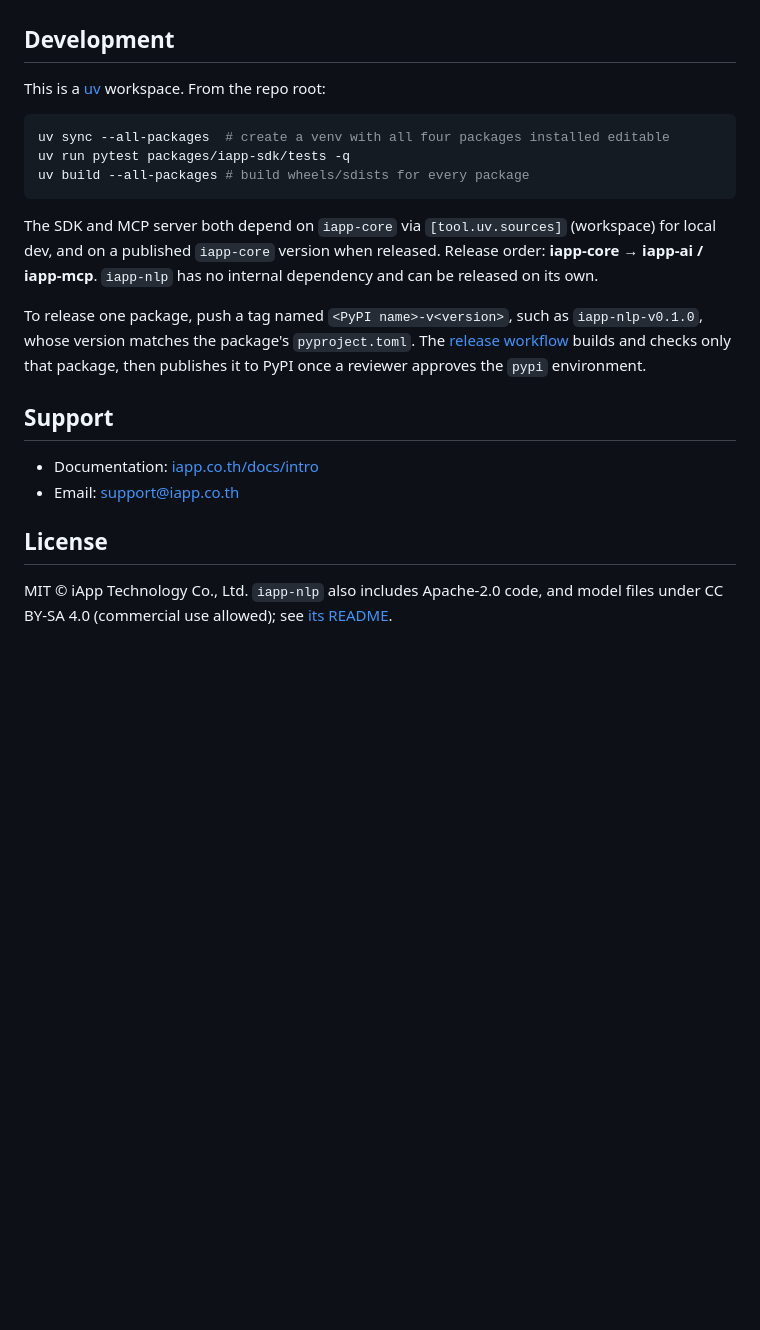
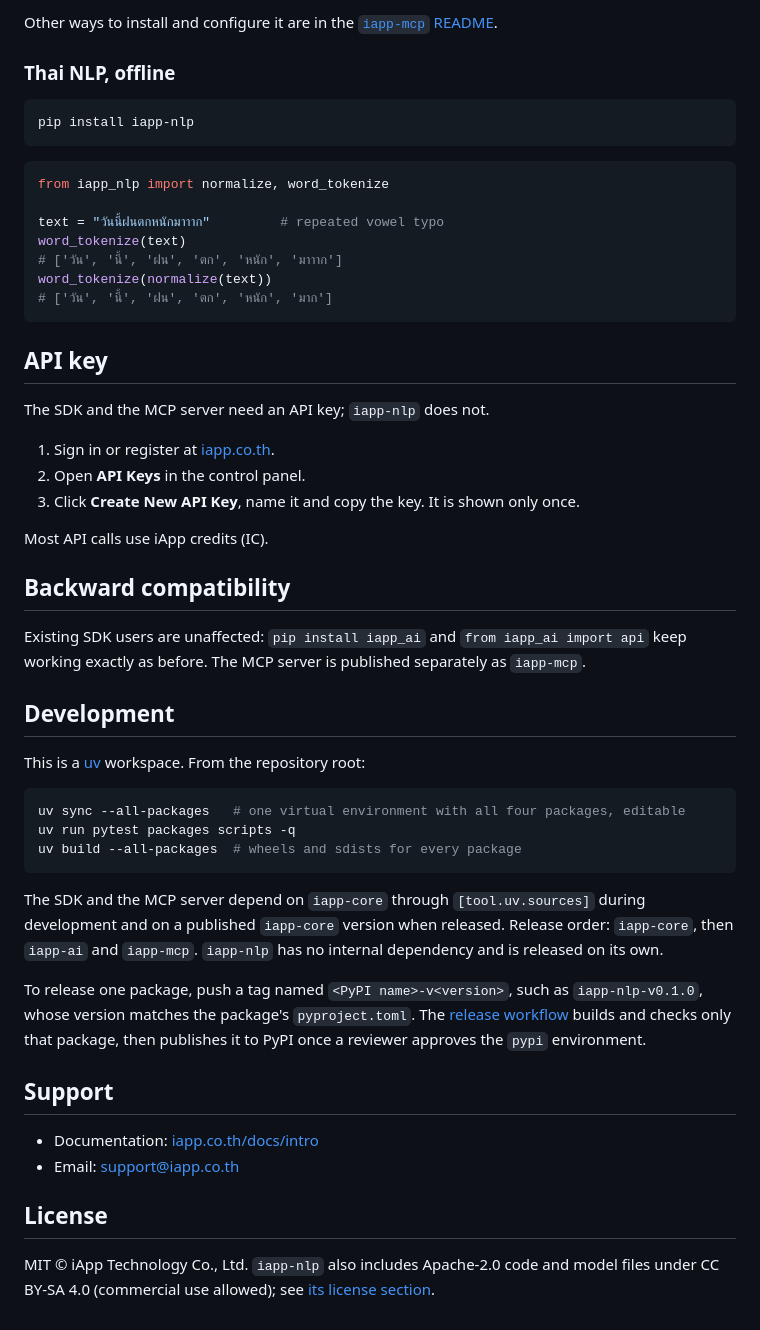
Before and after one commit to iapp-technology/iapp_ai, a Markdown page: README.md, the part around one of its changes. Rendered like a GitHub page; blank space fills up the shorter version.

````diff
--- a/README.md
+++ b/README.md
@@ -44,18 +69,51 @@ The SDK and the MCP server need an API key: get one at [iapp.co.th](https://iapp
+Other ways to install and configure it are in the [`iapp-mcp` README](packages/iapp-mcp/README.md).
+
+### Thai NLP, offline
+
+```bash
+pip install iapp-nlp
+```
+
+```python
+from iapp_nlp import normalize, word_tokenize
+
+text = "วันนี้ฝนตกหนักมาาาก"         # repeated vowel typo
+word_tokenize(text)
+# ['วัน', 'นี้', 'ฝน', 'ตก', 'หนัก', 'มาาาก']
+word_tokenize(normalize(text))
+# ['วัน', 'นี้', 'ฝน', 'ตก', 'หนัก', 'มาก']
+```
+
+## API key
+
+The SDK and the MCP server need an API key; `iapp-nlp` does not.
+
+1. Sign in or register at [iapp.co.th](https://iapp.co.th).
+2. Open **API Keys** in the control panel.
+3. Click **Create New API Key**, name it and copy the key. It is shown only once.
+
+Most API calls use iApp credits (IC).
+
+## Backward compatibility
+
+Existing SDK users are unaffected: `pip install iapp_ai` and
+`from iapp_ai import api` keep working exactly as before. The MCP server is
+published separately as `iapp-mcp`.
 
 ## Development
 
-This is a [uv](https://docs.astral.sh/uv/) workspace. From the repo root:
+This is a [uv](https://docs.astral.sh/uv/) workspace. From the repository root:
 
 ```bash
-uv sync --all-packages  # create a venv with all four packages installed editable
-uv run pytest packages/iapp-sdk/tests -q
-uv build --all-packages # build wheels/sdists for every package
+uv sync --all-packages   # one virtual environment with all four packages, editable
+uv run pytest packages scripts -q
+uv build --all-packages  # wheels and sdists for every package
 ```
 
-The SDK and MCP server both depend on `iapp-core` via `[tool.uv.sources]`
-(workspace) for local dev, and on a published `iapp-core` version when released.
-Release order: **iapp-core → iapp-ai / iapp-mcp**. `iapp-nlp` has no internal
-dependency and can be released on its own.
+The SDK and the MCP server depend on `iapp-core` through `[tool.uv.sources]`
+during development and on a published `iapp-core` version when released.
+Release order: `iapp-core`, then `iapp-ai` and `iapp-mcp`. `iapp-nlp` has no
+internal dependency and is released on its own.
 
 To release one package, push a tag named `<PyPI name>-v<version>`, such as
 `iapp-nlp-v0.1.0`, whose version matches the package's `pyproject.toml`. The
@@ -70,4 +128,6 @@ environment.
 
 ## License
 
-MIT © iApp Technology Co., Ltd. `iapp-nlp` also includes Apache-2.0 code, and model files under CC BY-SA 4.0 (commercial use allowed); see [its README](packages/iapp-nlp/README.md#license).
+MIT © iApp Technology Co., Ltd. `iapp-nlp` also includes Apache-2.0 code and
+model files under CC BY-SA 4.0 (commercial use allowed); see
+[its license section](packages/iapp-nlp/README.md#license).
````
Also changed, not shown: other parts of README.md (+59 -34 lines), logo-iapp.png (added).
